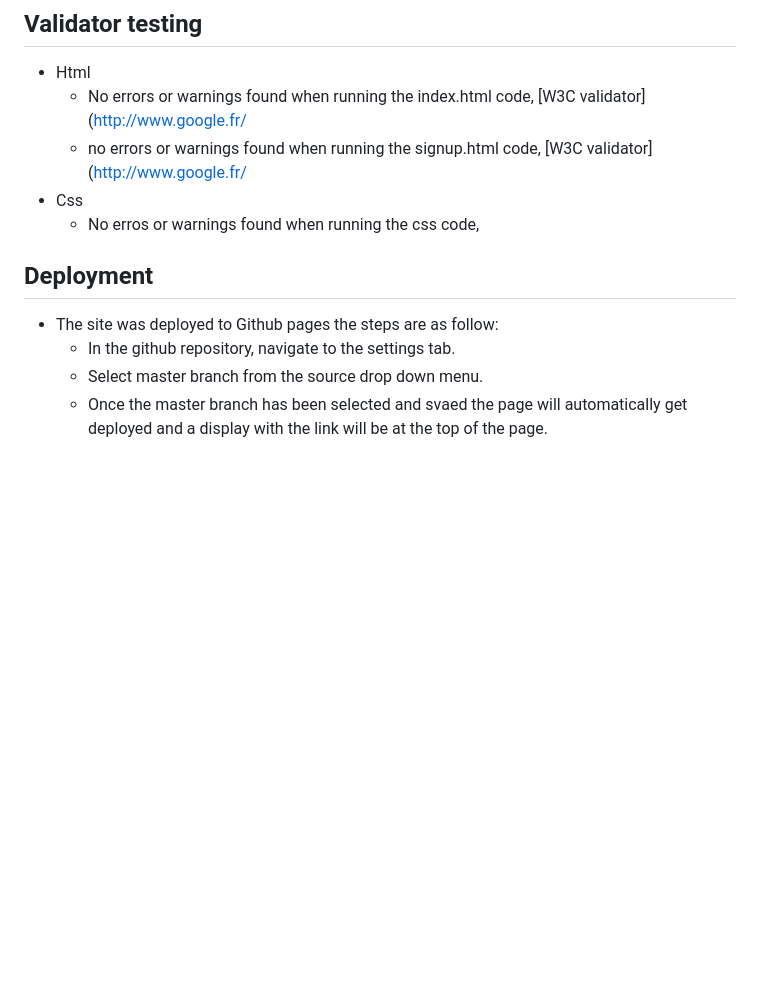
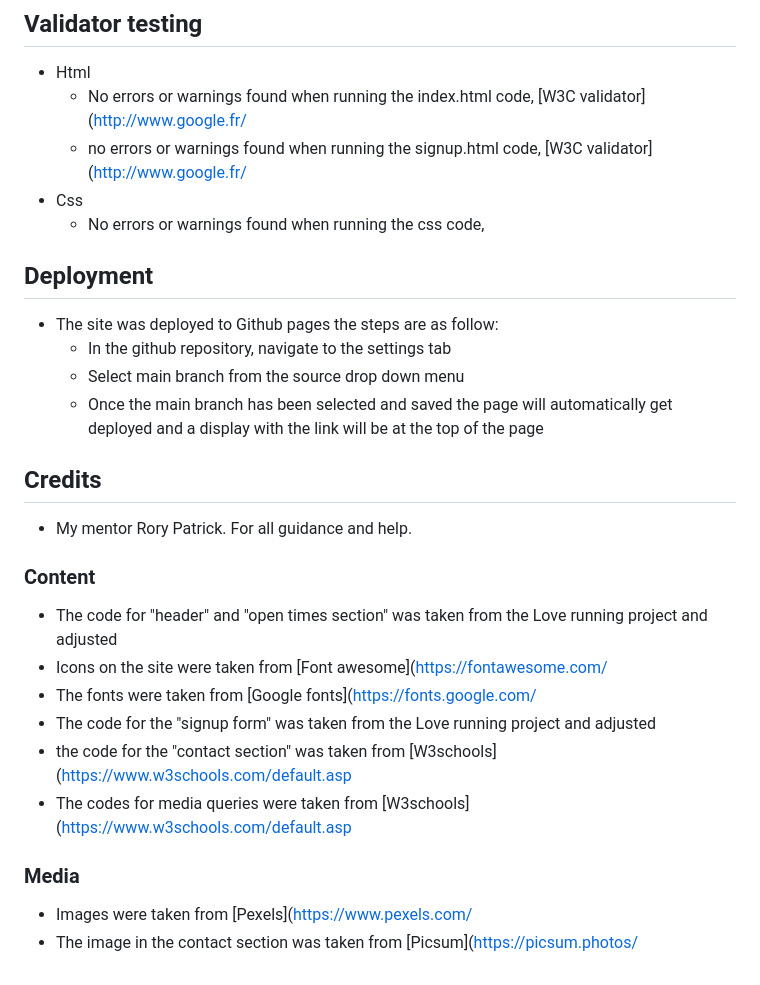
Before and after one commit to Dominikwigh/Portfolio-1, a Markdown page: README.md, the part around the change printed below. GitHub-like rendering; blank space fills up the shorter version.

```diff
--- a/README.md
+++ b/README.md
@@ -74,12 +75,26 @@ This is a website for London based bar. It helps us to show people not only what
    * No errors or warnings found when running the index.html code, [W3C validator](http://www.google.fr/
    * no errors or warnings found when running the signup.html code, [W3C validator](http://www.google.fr/
 * Css
-   * No erros or warnings found when running the css code,
+   * No errors or warnings found when running the css code,
 
 
 ## Deployment ##
 
 * The site was deployed to Github pages the steps are as follow:
-  * In the github repository, navigate to the settings tab.
-  * Select master branch from the source drop down menu.
-  * Once the master branch has been selected and svaed the page will automatically get deployed and a display with the link will be at the top of the page.
+  * In the github repository, navigate to the settings tab
+  * Select main branch from the source drop down menu
+  * Once the main branch has been selected and saved the page will automatically get deployed and a display with the link will be at the top of the page
+
+## Credits ##
+* My mentor Rory Patrick. For all guidance and help.
+### Content ###
+ * The code for "header" and "open times section" was taken from the Love running project and adjusted
+ * Icons on the site were taken from [Font awesome](https://fontawesome.com/
+ * The fonts were taken from [Google fonts](https://fonts.google.com/
+ * The code for the "signup form" was taken from the Love running project and adjusted
+ * the code for the "contact section" was taken from [W3schools](https://www.w3schools.com/default.asp
+ * The codes for media queries were taken from [W3schools](https://www.w3schools.com/default.asp
+
+### Media ###
+ * Images were taken from [Pexels](https://www.pexels.com/
+ * The image in the contact section was taken from [Picsum](https://picsum.photos/
```
Also changed, not shown: other parts of README.md (+23 -22 lines), documentation/footer.png (added), 2 other files.
